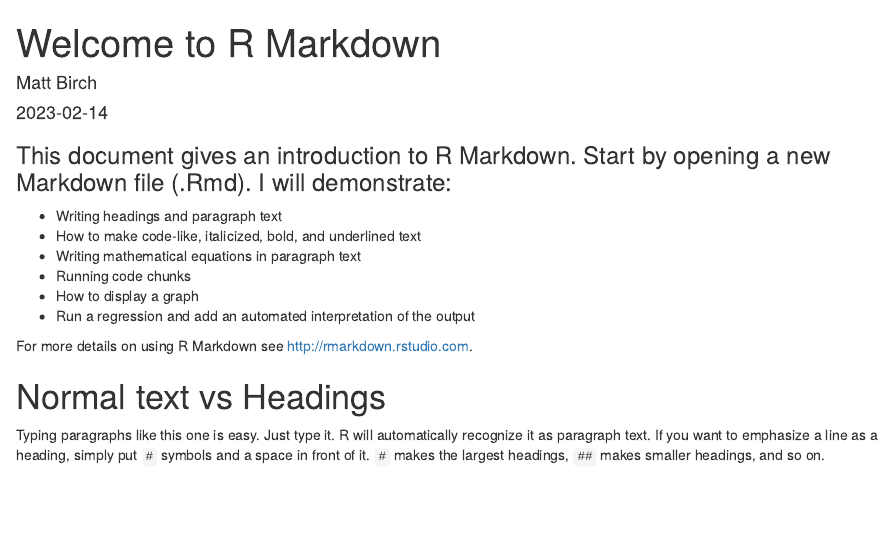
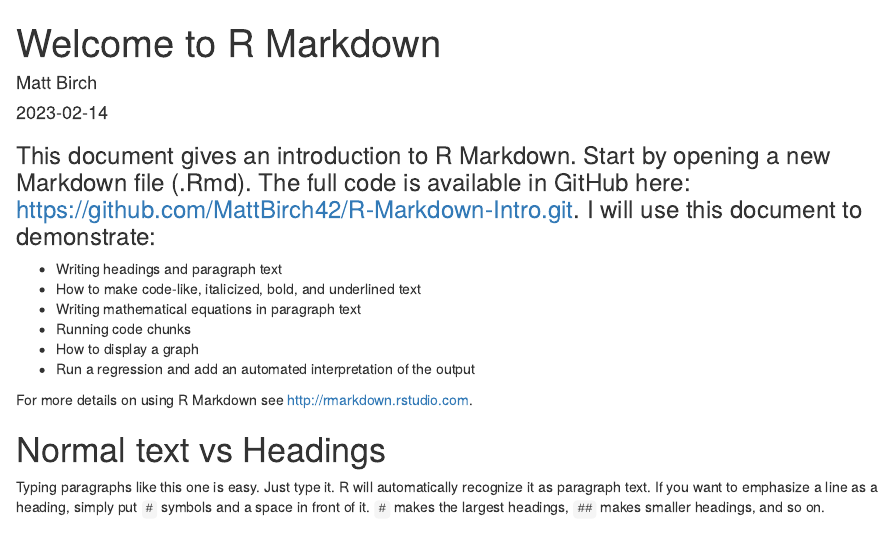
Before and after one commit to MattBirch42/R-Markdown-Intro, an R Markdown document (welcome_to_markdown.Rmd): the page in a window 1100 px wide, from its top. Rendered offline with R 4.5, knitr and Pandoc, with nearby package versions.

Commit message:
Update welcome_to_markdown.Rmd
Added GitHub Link

````diff
--- a/welcome_to_markdown.Rmd
+++ b/welcome_to_markdown.Rmd
@@ -8,8 +8,7 @@
 knitr::opts_chunk$set(echo = TRUE)
 ```
 
-
-### This document gives an introduction to R Markdown. Start by opening a new Markdown file (.Rmd). I will demonstrate:
+### This document gives an introduction to R Markdown. Start by opening a new Markdown file (.Rmd). The full code is available in GitHub here: <https://github.com/MattBirch42/R-Markdown-Intro.git>. I will use this document to demonstrate:
 
 * Writing headings and paragraph text
 * How to make code-like, italicized, bold, and underlined text
````
